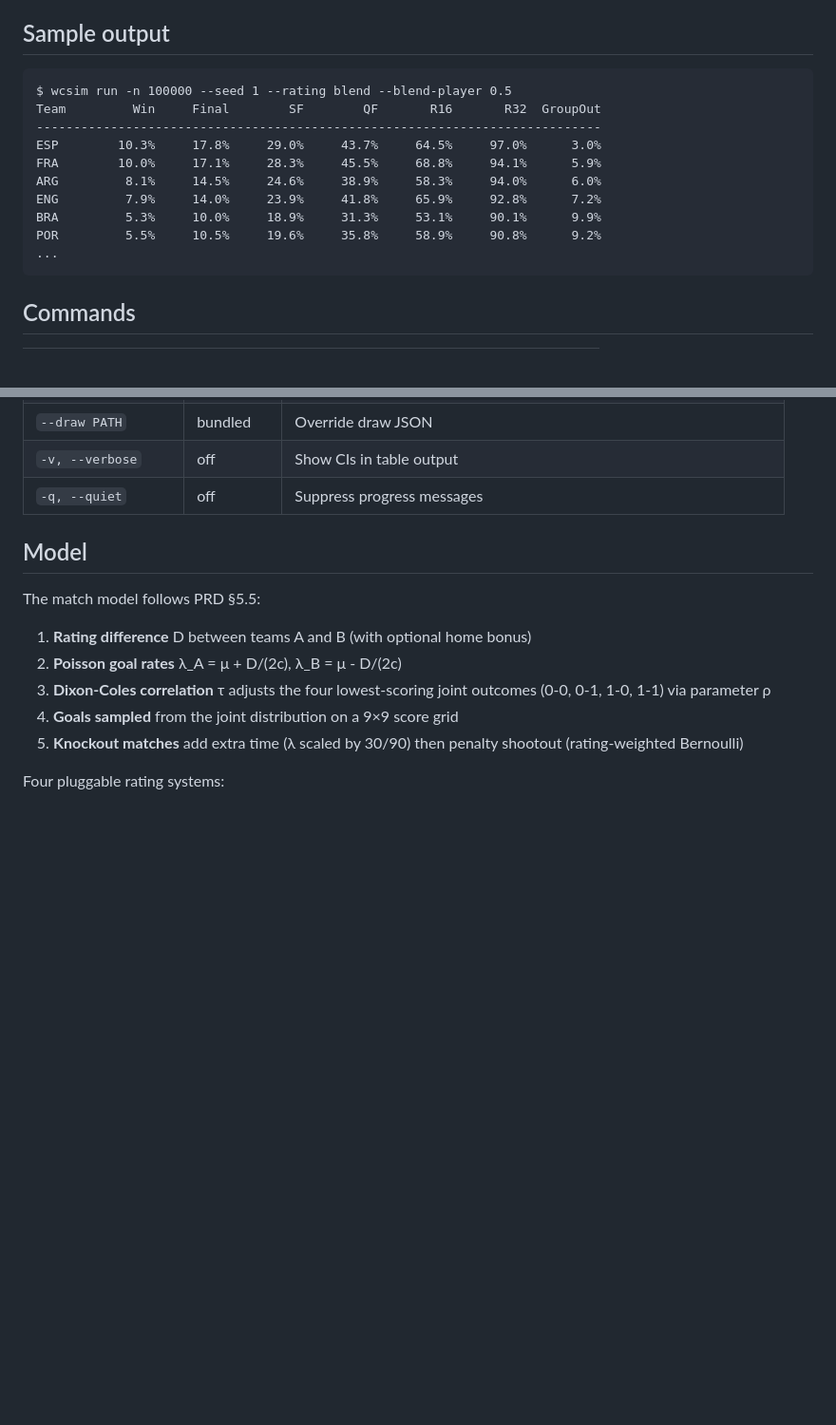
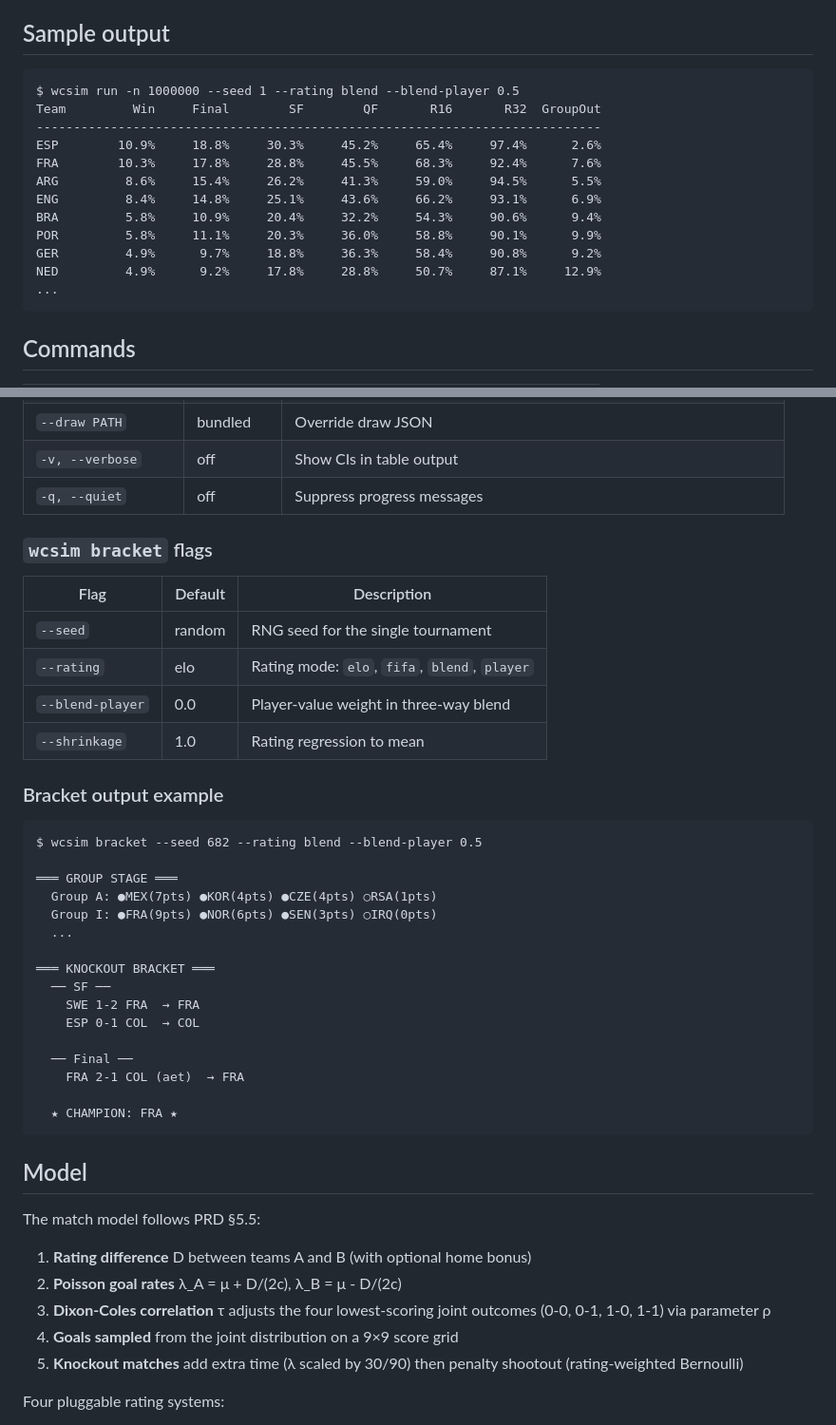
Before and after one commit to CyranoB/wc-simulation, a Markdown page: README.md, 2 parts joined by grey strips. Shown at 95% size. Drawn GitHub-style; blank space fills up the shorter version.

Commit message:
Update README with 1M sim results and bracket command docs

````diff
--- a/README.md
+++ b/README.md
@@ -40,15 +40,17 @@ This blends 50% squad market values + 35% Elo + 15% FIFA rankings, with regressi
 ## Sample output
 
 ```
-$ wcsim run -n 100000 --seed 1 --rating blend --blend-player 0.5
+$ wcsim run -n 1000000 --seed 1 --rating blend --blend-player 0.5
 Team         Win     Final        SF        QF       R16       R32  GroupOut
 ----------------------------------------------------------------------------
-ESP        10.3%     17.8%     29.0%     43.7%     64.5%     97.0%      3.0%
-FRA        10.0%     17.1%     28.3%     45.5%     68.8%     94.1%      5.9%
-ARG         8.1%     14.5%     24.6%     38.9%     58.3%     94.0%      6.0%
-ENG         7.9%     14.0%     23.9%     41.8%     65.9%     92.8%      7.2%
-BRA         5.3%     10.0%     18.9%     31.3%     53.1%     90.1%      9.9%
-POR         5.5%     10.5%     19.6%     35.8%     58.9%     90.8%      9.2%
+ESP        10.9%     18.8%     30.3%     45.2%     65.4%     97.4%      2.6%
+FRA        10.3%     17.8%     28.8%     45.5%     68.3%     92.4%      7.6%
+ARG         8.6%     15.4%     26.2%     41.3%     59.0%     94.5%      5.5%
+ENG         8.4%     14.8%     25.1%     43.6%     66.2%     93.1%      6.9%
+BRA         5.8%     10.9%     20.4%     32.2%     54.3%     90.6%      9.4%
+POR         5.8%     11.1%     20.3%     36.0%     58.8%     90.1%      9.9%
+GER         4.9%      9.7%     18.8%     36.3%     58.4%     90.8%      9.2%
+NED         4.9%      9.2%     17.8%     28.8%     50.7%     87.1%     12.9%
 ...
 ```
 
@@ -79,6 +81,36 @@ POR         5.5%     10.5%     19.6%     35.8%     58.9%     90.8%      9.2%
 | `--draw PATH` | bundled | Override draw JSON |
 | `-v, --verbose` | off | Show CIs in table output |
 | `-q, --quiet` | off | Suppress progress messages |
+
+### `wcsim bracket` flags
+
+| Flag | Default | Description |
+|---|---|---|
+| `--seed` | random | RNG seed for the single tournament |
+| `--rating` | elo | Rating mode: `elo`, `fifa`, `blend`, `player` |
+| `--blend-player` | 0.0 | Player-value weight in three-way blend |
+| `--shrinkage` | 1.0 | Rating regression to mean |
+
+### Bracket output example
+
+```
+$ wcsim bracket --seed 682 --rating blend --blend-player 0.5
+
+═══ GROUP STAGE ═══
+  Group A: ●MEX(7pts) ●KOR(4pts) ●CZE(4pts) ○RSA(1pts)
+  Group I: ●FRA(9pts) ●NOR(6pts) ●SEN(3pts) ○IRQ(0pts)
+  ...
+
+═══ KNOCKOUT BRACKET ═══
+  ── SF ──
+    SWE 1-2 FRA  → FRA
+    ESP 0-1 COL  → COL
+
+  ── Final ──
+    FRA 2-1 COL (aet)  → FRA
+
+  ★ CHAMPION: FRA ★
+```
 
 ## Model
 
````
